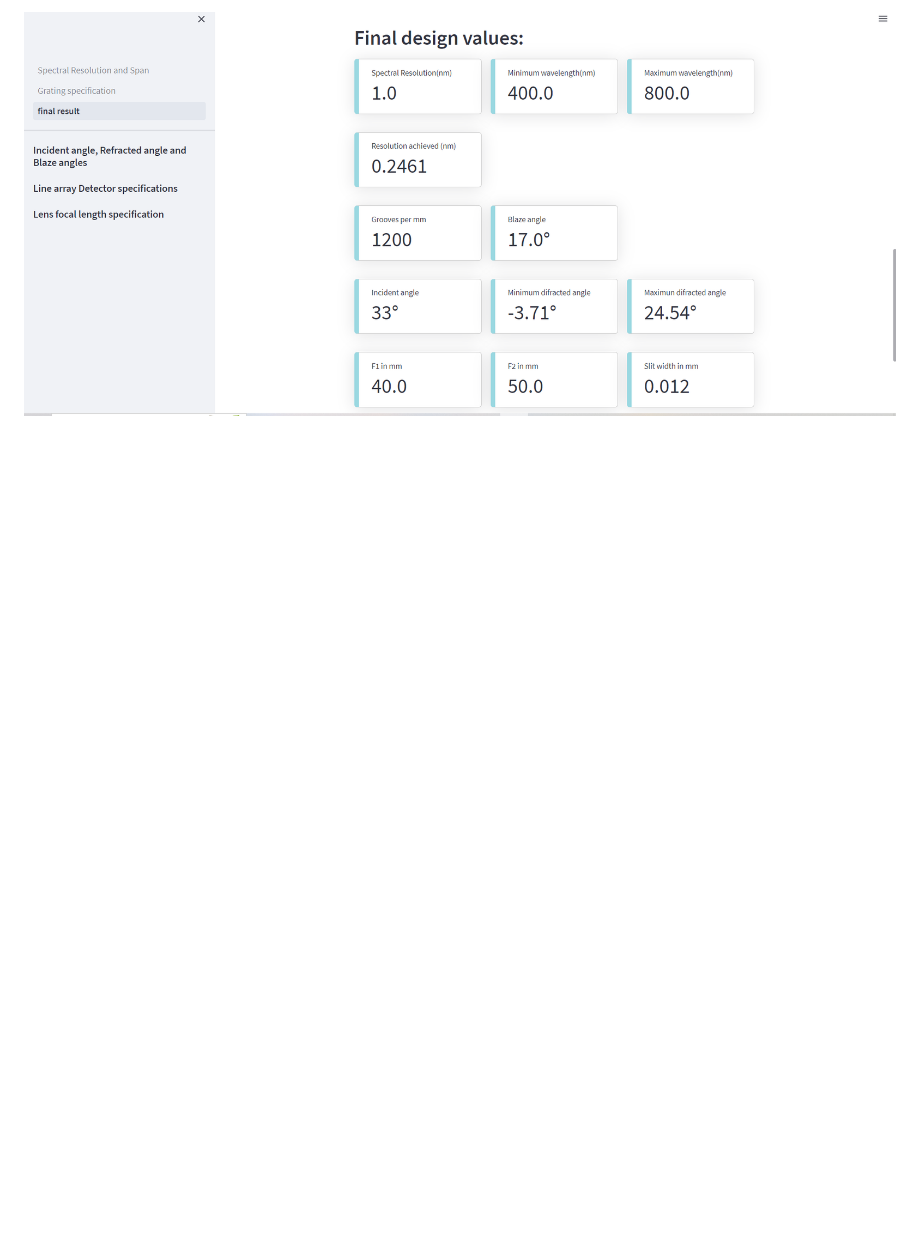
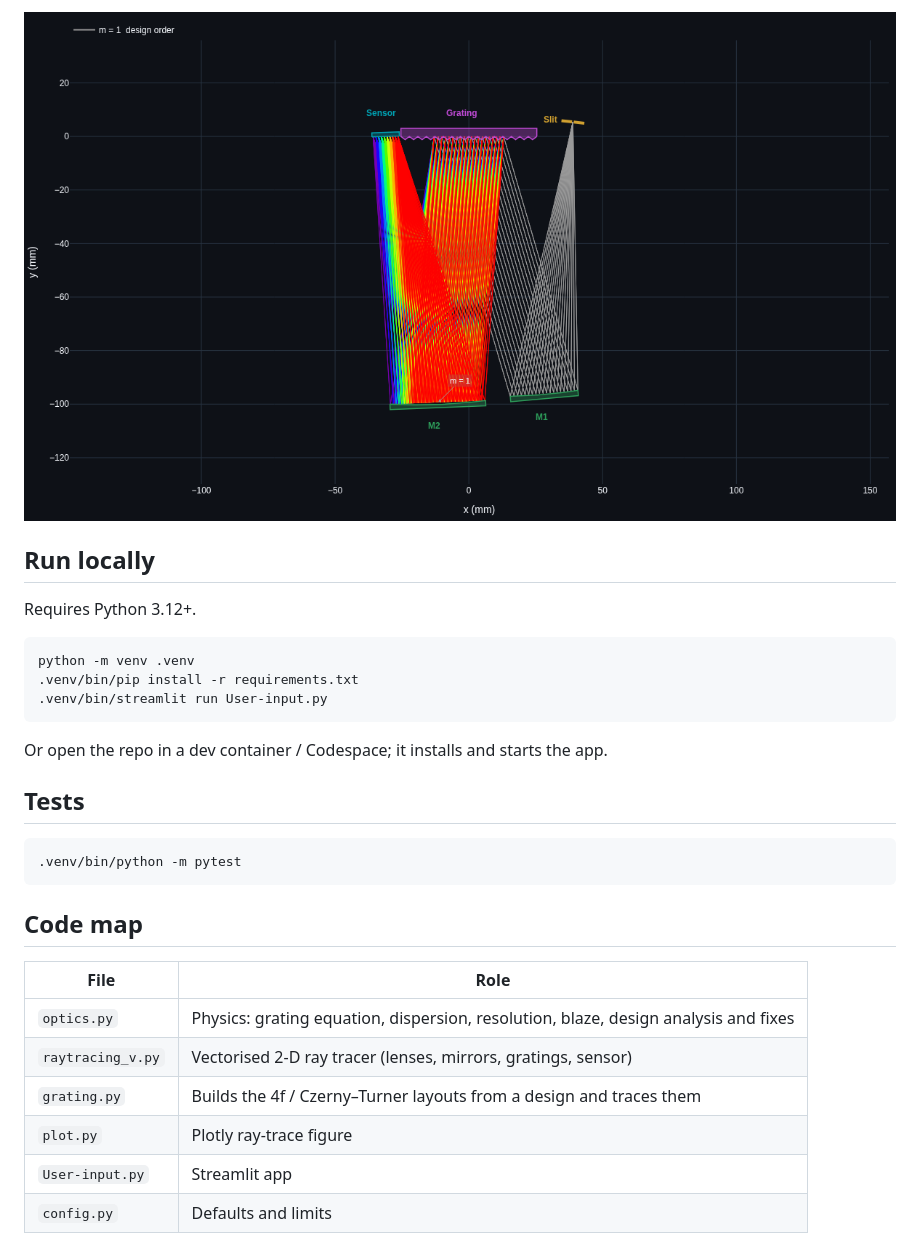
Before and after one commit to CheckAG/Spectrometer-simulator, a Markdown page: README.md, the part around one of its changes. Drawn GitHub-style; pictures changed too: img/Screenshot_4.png (deleted), img/czerny_turner.png (added); blank space fills up the shorter version.

````diff
--- a/README.md
+++ b/README.md
@@ -13,2 +24,31 @@
 
-![](img/Screenshot_4.png)
+![Czerny–Turner ray trace](img/czerny_turner.png)
+
+## Run locally
+
+Requires Python 3.12+.
+
+```bash
+python -m venv .venv
+.venv/bin/pip install -r requirements.txt
+.venv/bin/streamlit run User-input.py
+```
+
+Or open the repo in a dev container / Codespace; it installs and starts the app.
+
+## Tests
+
+```bash
+.venv/bin/python -m pytest
+```
+
+## Code map
+
+| File | Role |
+|---|---|
+| `optics.py` | Physics: grating equation, dispersion, resolution, blaze, design analysis and fixes |
+| `raytracing_v.py` | Vectorised 2-D ray tracer (lenses, mirrors, gratings, sensor) |
+| `grating.py` | Builds the 4f / Czerny–Turner layouts from a design and traces them |
+| `plot.py` | Plotly ray-trace figure |
+| `User-input.py` | Streamlit app |
+| `config.py` | Defaults and limits |
````
Also changed, not shown: other parts of README.md (+18 -7 lines), img/Screenshot_1.png (deleted), img/Screenshot_2.png (deleted), img/Screenshot_3.png (deleted), img/app.png (added), 1 other file.
